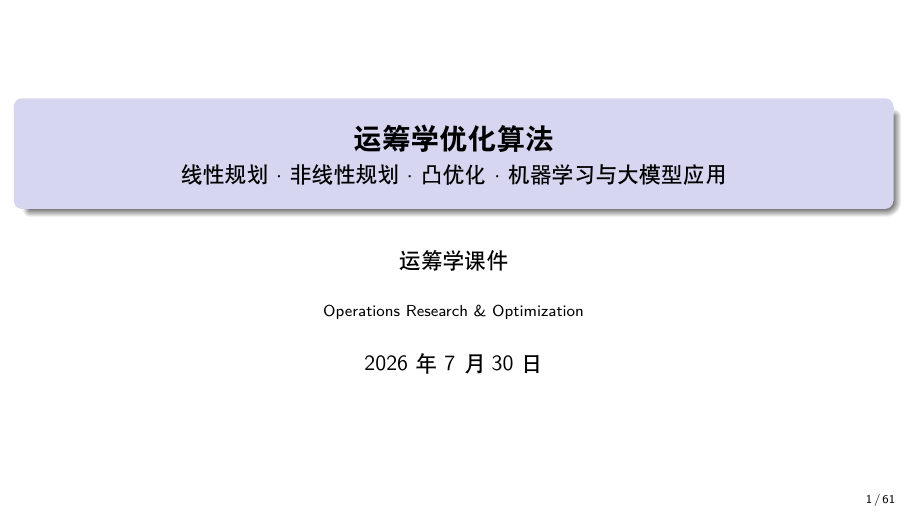
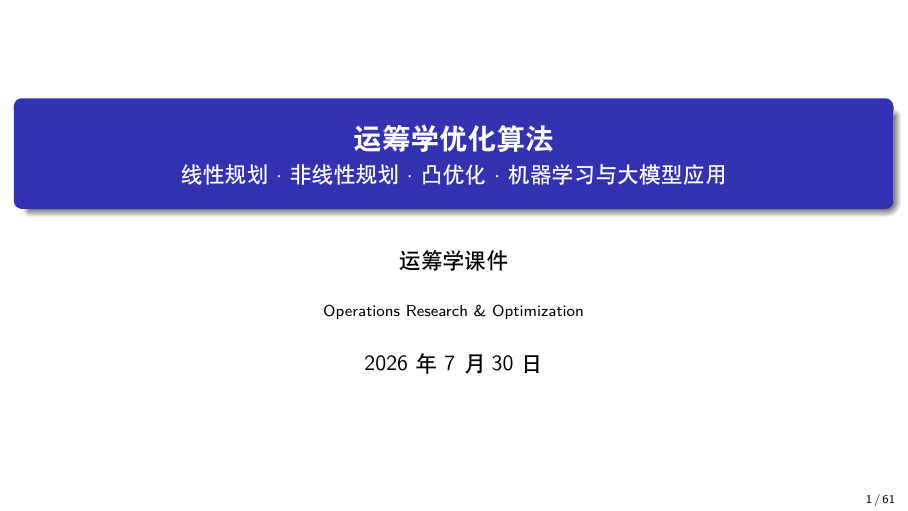
Before and after one commit to HudsonShi/NOR-Note-of-Operations-Research, LaTeX slides (optimization_beamer.tex): page 1 of 61. Compiled offline with XeLaTeX.

Commit message:
Fix block backgrounds: remove seahorse, use explicit safe colors (blue/red blocks)

```diff
--- a/optimization_beamer.tex
+++ b/optimization_beamer.tex
@@ -19,9 +19,15 @@
 
 % ---------- Theme ----------
 \usetheme{Madrid}
-\useinnertheme{rectangles}
-\usecolortheme{seahorse}
 \setbeamertemplate{frametitle continuation}{}
+% --- Safe block colors (avoid black-on-black rendering) ---
+\setbeamercolor{block title}{fg=white,bg=blue!60!black}
+\setbeamercolor{block body}{fg=black,bg=blue!5!white}
+\setbeamercolor{block title alerted}{fg=white,bg=red!60!black}
+\setbeamercolor{block body alerted}{fg=black,bg=red!5!white}
+\setbeamercolor{block title example}{fg=white,bg=green!50!black}
+\setbeamercolor{block body example}{fg=black,bg=green!5!white}
+
 \setbeamertemplate{navigation symbols}{}
 \setbeamertemplate{footline}[frame number]
 \setbeamertemplate{headline}{}
```
Also changed, not shown: optimization_beamer.pdf.
